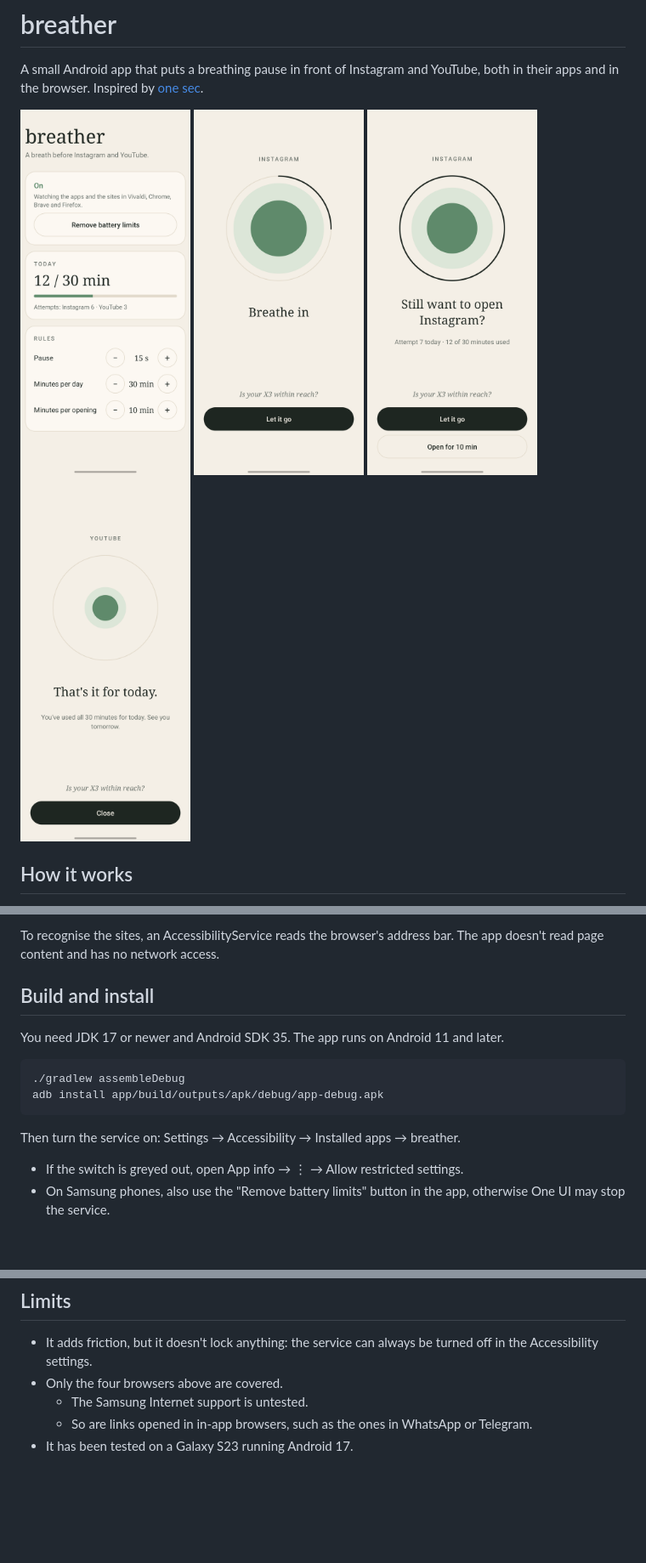
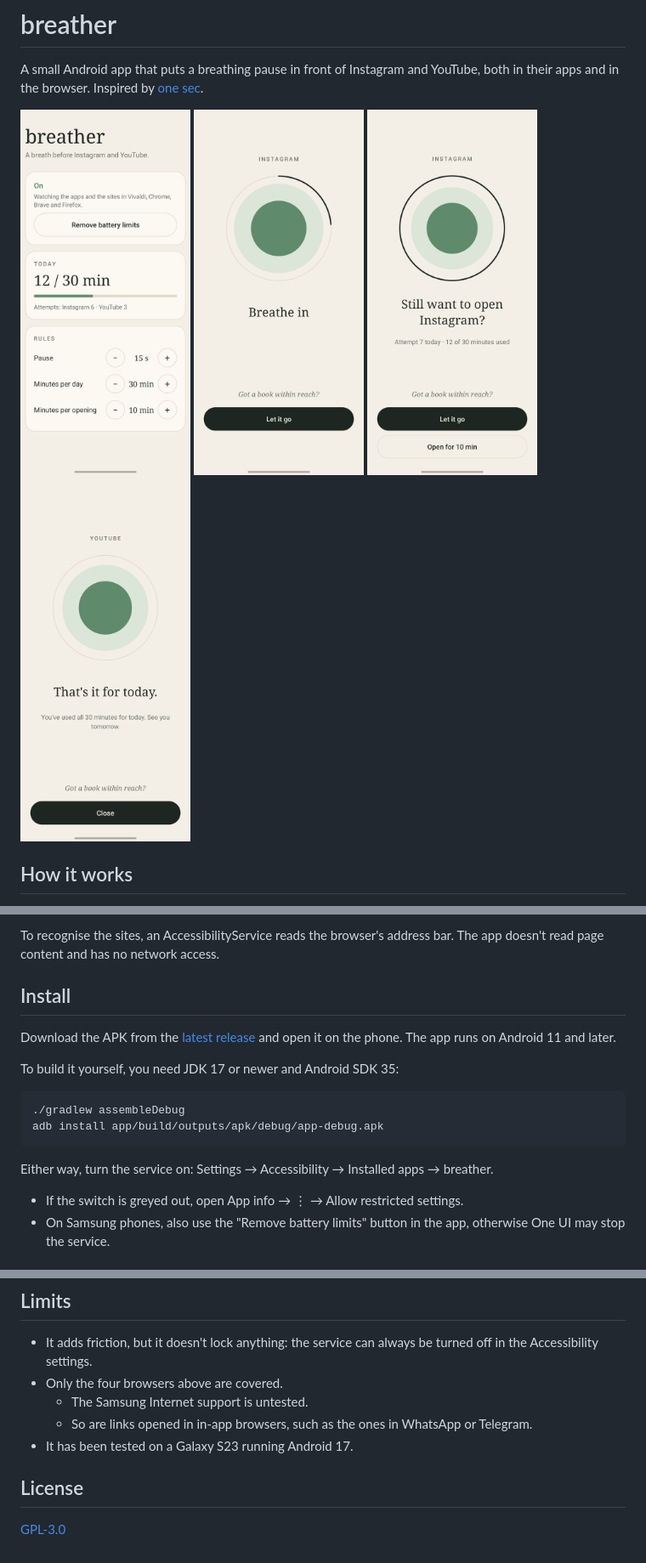
Before and after one commit to daaanny90/breather, a Markdown page: README.md, 3 parts joined by grey strips. Shown at 85% size. GitHub-like rendering; pictures changed too: docs/screenshots/breathe.png, docs/screenshots/exhausted.png, docs/screenshots/question.png; blank space fills up the shorter version.

Commit message:
docs: add gpl-3.0 license, download link and new screenshots

````diff
--- a/README.md
+++ b/README.md
@@ -23,16 +23,18 @@ You can change the pause length, the daily minutes and the minutes per opening i
 
 To recognise the sites, an AccessibilityService reads the browser's address bar. The app doesn't read page content and has no network access.
 
-## Build and install
+## Install
 
-You need JDK 17 or newer and Android SDK 35. The app runs on Android 11 and later.
+Download the APK from the [latest release](https://github.com/daaanny90/breather/releases/latest) and open it on the phone. The app runs on Android 11 and later.
+
+To build it yourself, you need JDK 17 or newer and Android SDK 35:
 
 ```sh
 ./gradlew assembleDebug
 adb install app/build/outputs/apk/debug/app-debug.apk
 ```
 
-Then turn the service on: Settings → Accessibility → Installed apps → breather.
+Either way, turn the service on: Settings → Accessibility → Installed apps → breather.
 - If the switch is greyed out, open App info → ⋮ → Allow restricted settings.
 - On Samsung phones, also use the "Remove battery limits" button in the app, otherwise One UI may stop the service.
 
@@ -47,3 +49,7 @@ The app is in English and Italian. You can pick the language per app in the syst
   - The Samsung Internet support is untested.
   - So are links opened in in-app browsers, such as the ones in WhatsApp or Telegram.
 - It has been tested on a Galaxy S23 running Android 17.
+
+## License
+
+[GPL-3.0](LICENSE)
````
Also changed, not shown: 1 other file.
